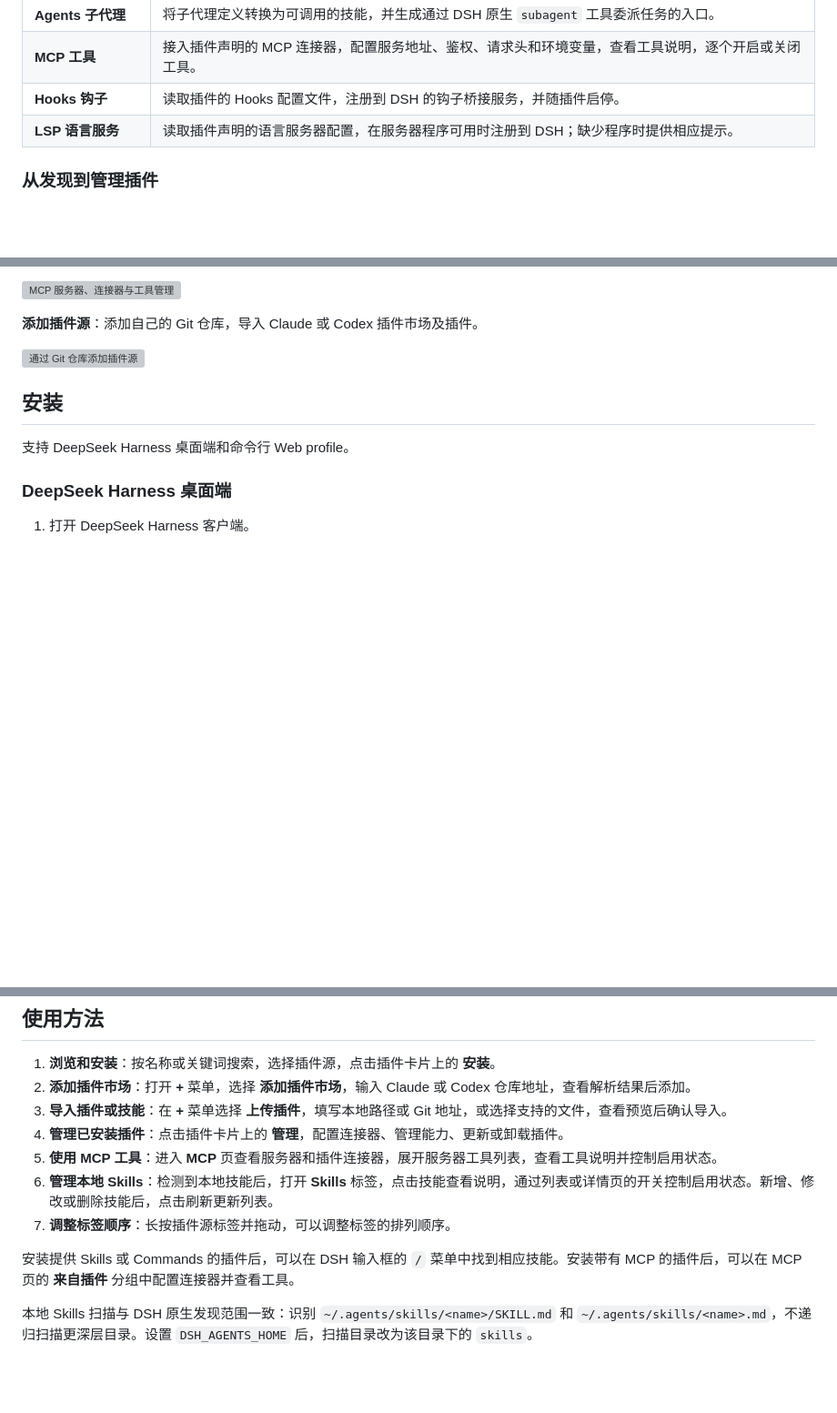
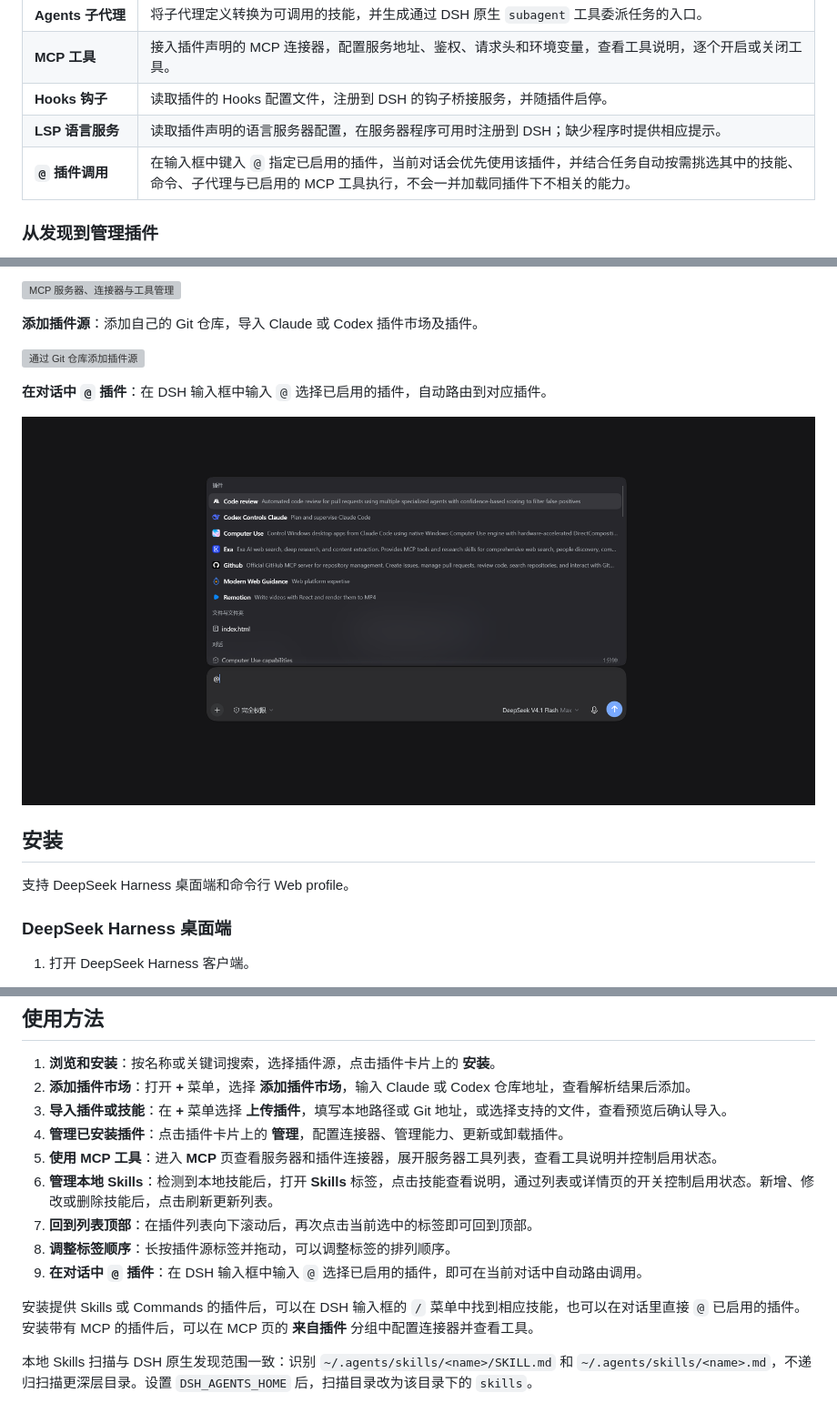
Before and after one commit to Ultmebius/universal-plugin-hub, a Markdown page: README.zh.md, 3 parts joined by grey strips. Shown at 91% size. GitHub-like rendering; pictures changed too: assets/At-plugins.png (added); blank space fills up the shorter version; grey boxes are pictures that could not be loaded.

```diff
--- a/README.zh.md
+++ b/README.zh.md
@@ -20,6 +20,7 @@ Universal Plugin Hub 为 DSH 扩展插件来源。你可以浏览内置的 Claud
 | **MCP 工具** | 接入插件声明的 MCP 连接器，配置服务地址、鉴权、请求头和环境变量，查看工具说明，逐个开启或关闭工具。 |
 | **Hooks 钩子** | 读取插件的 Hooks 配置文件，注册到 DSH 的钩子桥接服务，并随插件启停。 |
 | **LSP 语言服务** | 读取插件声明的语言服务器配置，在服务器程序可用时注册到 DSH；缺少程序时提供相应提示。 |
+| **`@` 插件调用** | 在输入框中键入 `@` 指定已启用的插件，当前对话会优先使用该插件，并结合任务自动按需挑选其中的技能、命令、子代理与已启用的 MCP 工具执行，不会一并加载同插件下不相关的能力。 |
 
 ### 从发现到管理插件
 
@@ -53,6 +59,10 @@ Universal Plugin Hub 为 DSH 扩展插件来源。你可以浏览内置的 Claud
 **添加插件源**：添加自己的 Git 仓库，导入 Claude 或 Codex 插件市场及插件。
 
 ![通过 Git 仓库添加插件源](assets/Add-plugin-source.png)
+
+**在对话中 `@` 插件**：在 DSH 输入框中输入 `@` 选择已启用的插件，自动路由到对应插件。
+
+![在 DSH 对话输入框中使用 @ 选择插件](assets/At-plugins.png)
 
 ## 安装
 
@@ -92,9 +102,11 @@ dsh plugin add universal-plugin-hub
 4. **管理已安装插件**：点击插件卡片上的 **管理**，配置连接器、管理能力、更新或卸载插件。
 5. **使用 MCP 工具**：进入 **MCP** 页查看服务器和插件连接器，展开服务器工具列表，查看工具说明并控制启用状态。
 6. **管理本地 Skills**：检测到本地技能后，打开 **Skills** 标签，点击技能查看说明，通过列表或详情页的开关控制启用状态。新增、修改或删除技能后，点击刷新更新列表。
-7. **调整标签顺序**：长按插件源标签并拖动，可以调整标签的排列顺序。
+7. **回到列表顶部**：在插件列表向下滚动后，再次点击当前选中的标签即可回到顶部。
+8. **调整标签顺序**：长按插件源标签并拖动，可以调整标签的排列顺序。
+9. **在对话中 `@` 插件**：在 DSH 输入框中输入 `@` 选择已启用的插件，即可在当前对话中自动路由调用。
 
-安装提供 Skills 或 Commands 的插件后，可以在 DSH 输入框的 `/` 菜单中找到相应技能。安装带有 MCP 的插件后，可以在 MCP 页的 **来自插件** 分组中配置连接器并查看工具。
+安装提供 Skills 或 Commands 的插件后，可以在 DSH 输入框的 `/` 菜单中找到相应技能，也可以在对话里直接 `@` 已启用的插件。安装带有 MCP 的插件后，可以在 MCP 页的 **来自插件** 分组中配置连接器并查看工具。
 
 本地 Skills 扫描与 DSH 原生发现范围一致：识别 `~/.agents/skills/<name>/SKILL.md` 和 `~/.agents/skills/<name>.md`，不递归扫描更深层目录。设置 `DSH_AGENTS_HOME` 后，扫描目录改为该目录下的 `skills`。
 
```
Also changed, not shown: other parts of README.zh.md (+5 -0 lines), README.md (+14 -2 lines), 5 other files.
